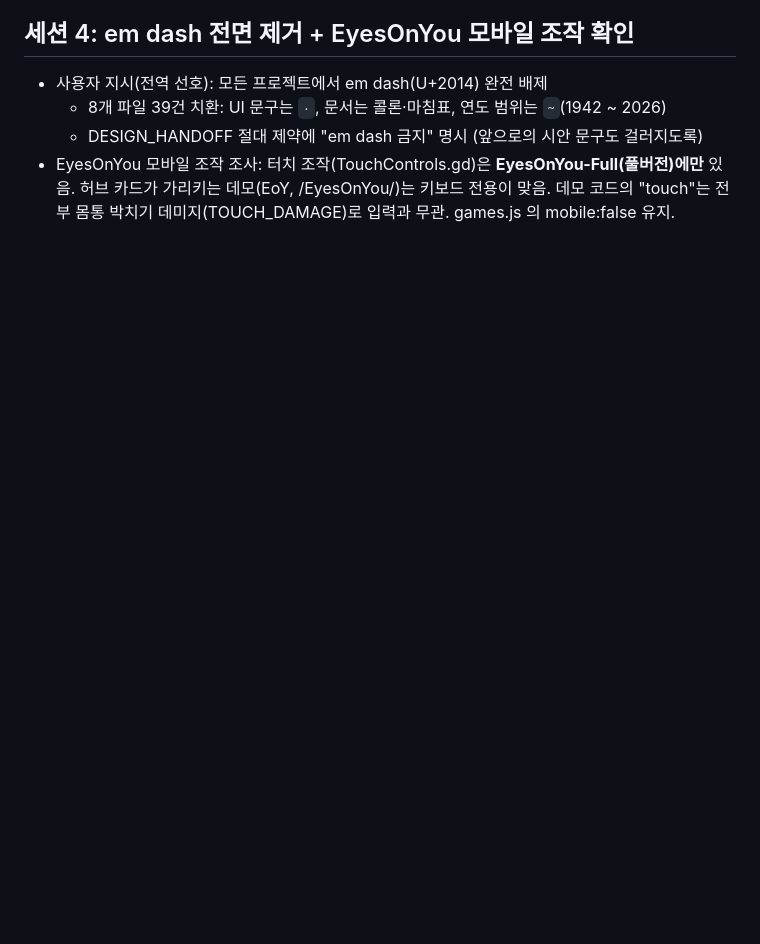
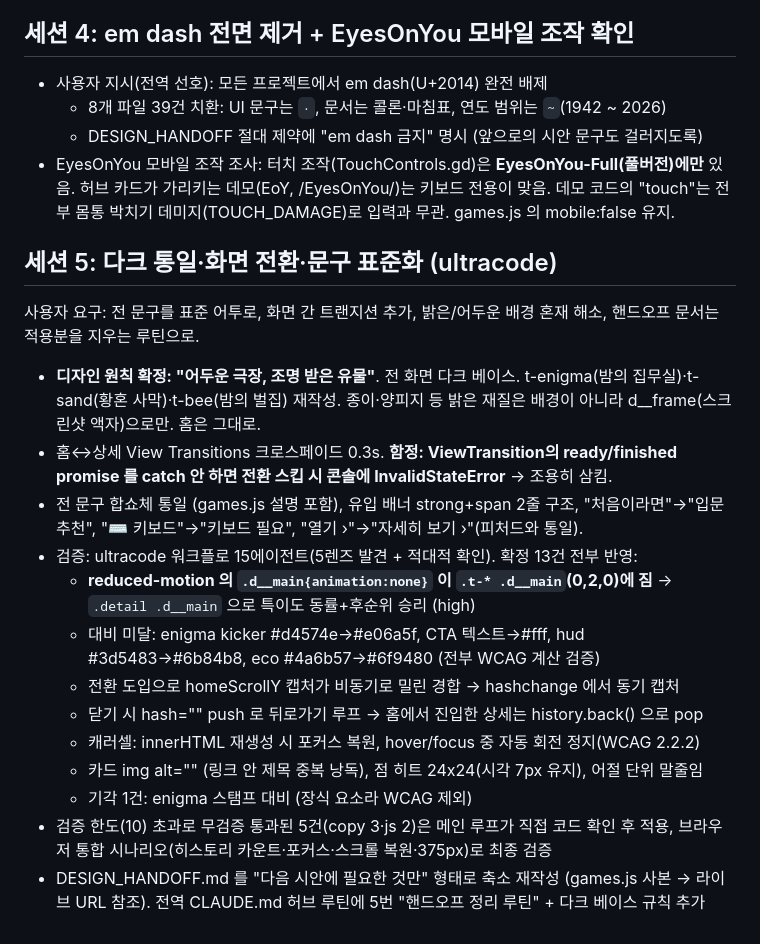
Before and after one commit to soomin007/soomin007.github.io, a Markdown page: session_logs/2026-08-02.md, the part around the change. GitHub-like rendering; blank space fills up the shorter version.

Commit message:
docs: 세션 로그 (다크 통일·전환·문구 표준화)
Co-Authored-By: Claude Fable 5 <noreply@anthropic.com>

```diff
--- a/session_logs/2026-08-02.md
+++ b/session_logs/2026-08-02.md
@@ -70,3 +70,30 @@ support.js 는 디자인 도구의 React 런타임이라 배포 불가 → 순
 - EyesOnYou 모바일 조작 조사: 터치 조작(TouchControls.gd)은 **EyesOnYou-Full(풀버전)에만** 있음.
   허브 카드가 가리키는 데모(EoY, /EyesOnYou/)는 키보드 전용이 맞음. 데모 코드의 "touch"는
   전부 몸통 박치기 데미지(TOUCH_DAMAGE)로 입력과 무관. games.js 의 mobile:false 유지.
+
+## 세션 5: 다크 통일·화면 전환·문구 표준화 (ultracode)
+
+사용자 요구: 전 문구를 표준 어투로, 화면 간 트랜지션 추가, 밝은/어두운 배경 혼재 해소,
+핸드오프 문서는 적용분을 지우는 루틴으로.
+
+- **디자인 원칙 확정: "어두운 극장, 조명 받은 유물"**. 전 화면 다크 베이스.
+  t-enigma(밤의 집무실)·t-sand(황혼 사막)·t-bee(밤의 벌집) 재작성. 종이·양피지 등 밝은
+  재질은 배경이 아니라 d__frame(스크린샷 액자)으로만. 홈은 그대로.
+- 홈↔상세 View Transitions 크로스페이드 0.3s. **함정: ViewTransition의 ready/finished
+  promise 를 catch 안 하면 전환 스킵 시 콘솔에 InvalidStateError** → 조용히 삼킴.
+- 전 문구 합쇼체 통일 (games.js 설명 포함), 유입 배너 strong+span 2줄 구조,
+  "처음이라면"→"입문 추천", "⌨ 키보드"→"키보드 필요", "열기 ›"→"자세히 보기 ›"(피처드와 통일).
+- 검증: ultracode 워크플로 15에이전트(5렌즈 발견 + 적대적 확인). 확정 13건 전부 반영:
+  - **reduced-motion 의 `.d__main{animation:none}` 이 `.t-* .d__main`(0,2,0)에 짐** →
+    `.detail .d__main` 으로 특이도 동률+후순위 승리 (high)
+  - 대비 미달: enigma kicker #d4574e→#e06a5f, CTA 텍스트→#fff, hud #3d5483→#6b84b8,
+    eco #4a6b57→#6f9480 (전부 WCAG 계산 검증)
+  - 전환 도입으로 homeScrollY 캡처가 비동기로 밀린 경합 → hashchange 에서 동기 캡처
+  - 닫기 시 hash="" push 로 뒤로가기 루프 → 홈에서 진입한 상세는 history.back() 으로 pop
+  - 캐러셀: innerHTML 재생성 시 포커스 복원, hover/focus 중 자동 회전 정지(WCAG 2.2.2)
+  - 카드 img alt="" (링크 안 제목 중복 낭독), 점 히트 24x24(시각 7px 유지), 어절 단위 말줄임
+  - 기각 1건: enigma 스탬프 대비 (장식 요소라 WCAG 제외)
+- 검증 한도(10) 초과로 무검증 통과된 5건(copy 3·js 2)은 메인 루프가 직접 코드 확인 후 적용,
+  브라우저 통합 시나리오(히스토리 카운트·포커스·스크롤 복원·375px)로 최종 검증
+- DESIGN_HANDOFF.md 를 "다음 시안에 필요한 것만" 형태로 축소 재작성 (games.js 사본 → 라이브
+  URL 참조). 전역 CLAUDE.md 허브 루틴에 5번 "핸드오프 정리 루틴" + 다크 베이스 규칙 추가
```
